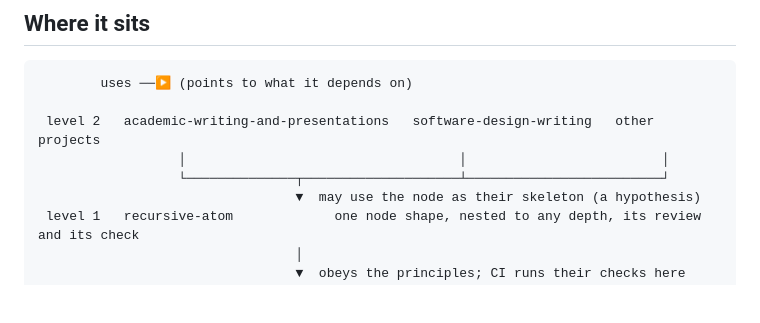
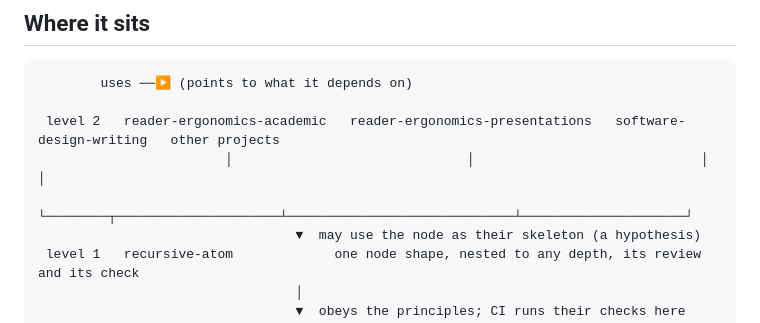
Before and after one commit to Tewf/reader-ergonomics-topic, a Markdown page: README.md, the part around the change. Rendered like a GitHub page; blank space fills up the shorter version.

Commit message:
Name the extensions by the names they were given today
academic-writing-and-presentations was split into reader-ergonomics-
academic and reader-ergonomics-presentations. The level diagram still
showed the old name, which GitHub redirects but the reader would not
recognise. software-design-writing keeps its name for now.

````diff
--- a/README.md
+++ b/README.md
@@ -17,9 +17,9 @@ information is then written as a tree that reads the same way at every depth.
 ```text
         uses ──▶ (points to what it depends on)
 
- level 2   academic-writing-and-presentations   software-design-writing   other projects
-                  │                                   │                         │
-                  └──────────────┬────────────────────┴─────────────────────────┘
+ level 2   reader-ergonomics-academic   reader-ergonomics-presentations   software-design-writing   other projects
+                        │                              │                             │                     │
+                        └────────┬─────────────────────┴─────────────────────────────┴─────────────────────┘
                                  ▼  may use the node as their skeleton (a hypothesis)
  level 1   recursive-atom             one node shape, nested to any depth, its review and its check
                                  │
````
